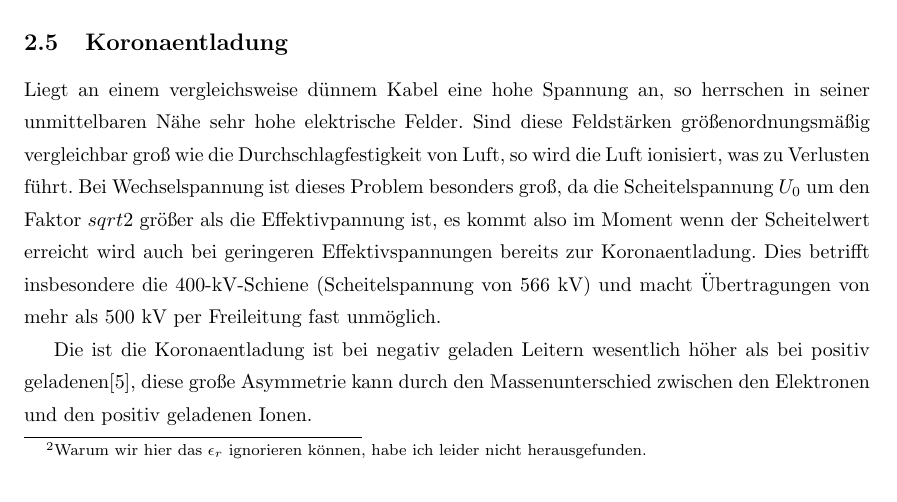
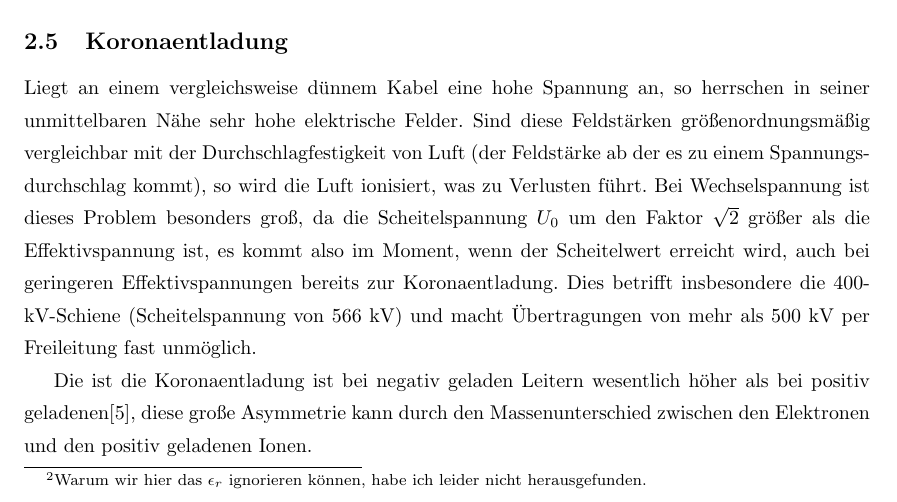
Before and after one commit to Nudin/HVDC, a LaTeX document (main.tex, which reads Wechselstrom.tex): part of page 9 of 26, cut so that both start at the same text. Compiled offline with pdfLaTeX.

Commit message:
koronaentladung geringfügig verbessert

```diff
--- a/Wechselstrom.tex
+++ b/Wechselstrom.tex
@@ -112,7 +112,7 @@ Beide Werte sind empirisch bestimmte Materialkonstanten.
 \input{Skineffekt}
 
 % wo anders hin verschieben, da auch bei Gleichspannung!?
-\subsection{Koronaentladung}
-Liegt an einem vergleichsweise dünnem Kabel eine hohe Spannung an, so herrschen in seiner unmittelbaren Nähe sehr hohe elektrische Felder. Sind diese Feldstärken größenordnungsmäßig vergleichbar groß wie die Durchschlagfestigkeit von Luft, so wird die Luft ionisiert, was zu Verlusten führt. Bei Wechselspannung ist dieses Problem besonders groß, da die Scheitelspannung $U_0$ um den Faktor $sqrt{2}$ größer als die Effektivpannung ist, es kommt also im Moment wenn der Scheitelwert erreicht wird auch bei geringeren Effektivspannungen bereits zur Koronaentladung. Dies betrifft insbesondere die 400-kV-Schiene (Scheitelspannung von 566 kV) und macht Übertragungen von mehr als 500 kV per Freileitung fast unmöglich.
+\subsection{Koronaentladung} %QUELLEN
+Liegt an einem vergleichsweise dünnem Kabel eine hohe Spannung an, so herrschen in seiner unmittelbaren Nähe sehr hohe elektrische Felder. Sind diese Feldstärken größenordnungsmäßig vergleichbar mit der Durchschlagfestigkeit von Luft (der Feldstärke ab der es zu einem Spannungsdurchschlag kommt), so wird die Luft ionisiert, was zu Verlusten führt. Bei Wechselspannung ist dieses Problem besonders groß, da die Scheitelspannung $U_0$ um den Faktor $\sqrt{2}$ größer als die Effektivspannung ist, es kommt also im Moment, wenn der Scheitelwert erreicht wird, auch bei geringeren Effektivspannungen bereits zur Koronaentladung. Dies betrifft insbesondere die 400-kV-Schiene (Scheitelspannung von 566 kV) und macht Übertragungen von mehr als 500 kV per Freileitung fast unmöglich.%Quelle, Richtig?
 
 Die ist die Koronaentladung ist bei negativ geladen Leitern wesentlich höher als bei positiv geladenen\cite{Padiyar}, diese große Asymmetrie kann durch den Massenunterschied zwischen den Elektronen und den positiv geladenen Ionen. %Quelle
```
